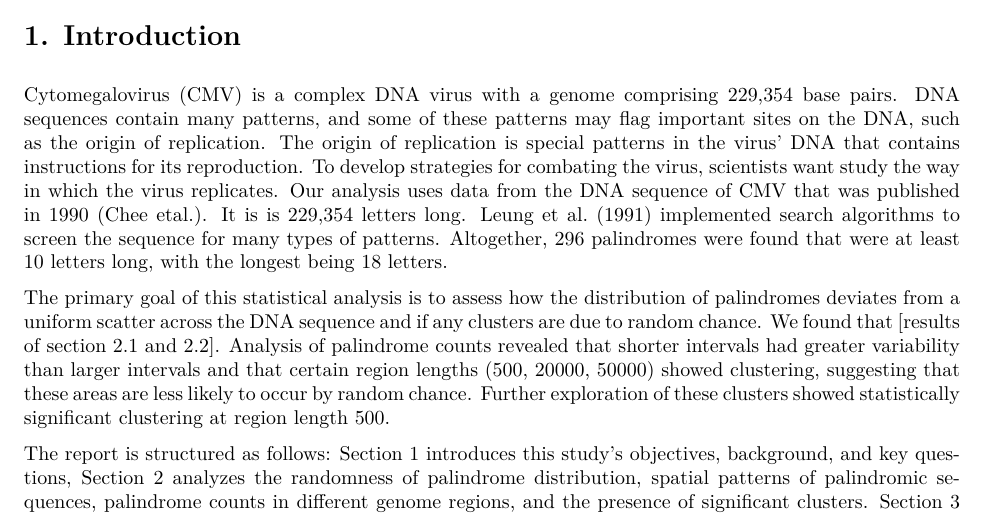
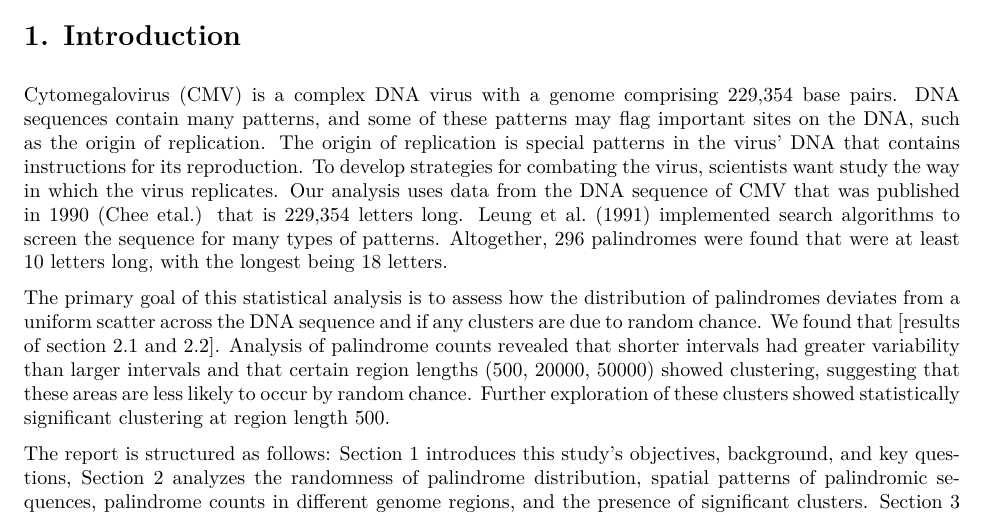
Before and after one commit to sophia-vo/DSC190-HW03, an R Markdown document (hw03.Rmd): part of page 1 of 6, cut so that both start at the same text. The pictures show the output file hw03.pdf that the author committed with the source.

Commit message:
update introduction

```diff
--- a/hw03.Rmd
+++ b/hw03.Rmd
@@ -17,7 +17,7 @@ num_palindromes <- 296
 
 # 1. Introduction
 
-Cytomegalovirus (CMV) is a complex DNA virus with a genome comprising 229,354 base pairs. DNA sequences contain many patterns, and some of these patterns may flag important sites on the DNA, such as the origin of replication. The origin of replication is special patterns in the virus’ DNA that contains instructions for its reproduction. To develop strategies for combating the virus, scientists want study the way in which the virus replicates. Our analysis uses data from the DNA sequence of CMV that was published in 1990 (Chee etal.). It is is 229,354 letters long. Leung et al. (1991) implemented search algorithms to screen the sequence for many types of patterns. Altogether, 296 palindromes were found that were at least 10 letters long, with the longest being 18 letters.
+Cytomegalovirus (CMV) is a complex DNA virus with a genome comprising 229,354 base pairs. DNA sequences contain many patterns, and some of these patterns may flag important sites on the DNA, such as the origin of replication. The origin of replication is special patterns in the virus’ DNA that contains instructions for its reproduction. To develop strategies for combating the virus, scientists want study the way in which the virus replicates. Our analysis uses data from the DNA sequence of CMV that was published in 1990 (Chee etal.) that is 229,354 letters long. Leung et al. (1991) implemented search algorithms to screen the sequence for many types of patterns. Altogether, 296 palindromes were found that were at least 10 letters long, with the longest being 18 letters.
 
 The primary goal of this statistical analysis is to assess how the distribution of palindromes deviates from a uniform scatter across the DNA sequence and if any clusters are due to random chance. We found that [results of section 2.1 and 2.2]. Analysis of palindrome counts revealed that shorter intervals had greater variability than larger intervals and that certain region lengths (500, 20000, 50000) showed clustering, suggesting that these areas are less likely to occur by random chance. Further exploration of these clusters showed statistically significant clustering at region length 500.
 
```
Also changed, not shown: hw03.pdf.
